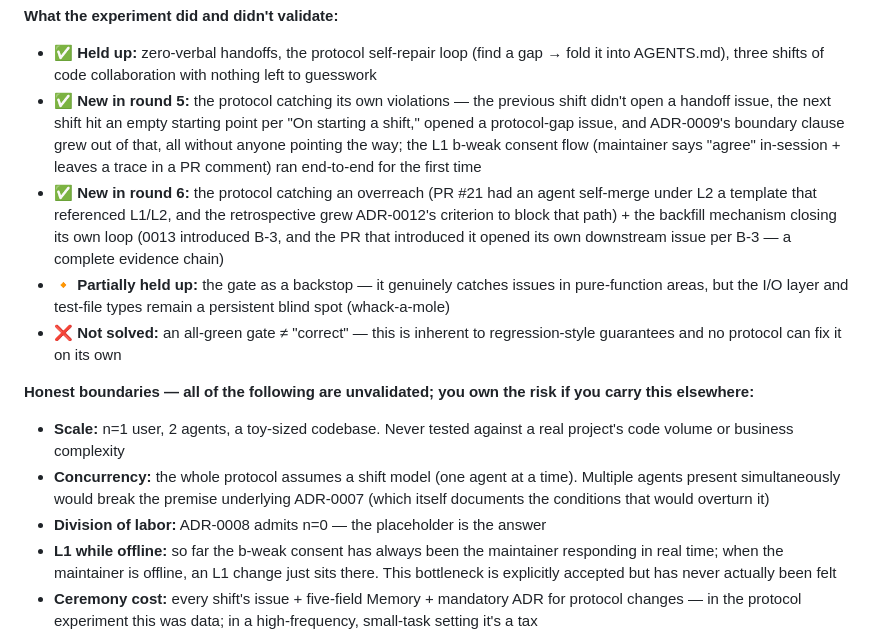
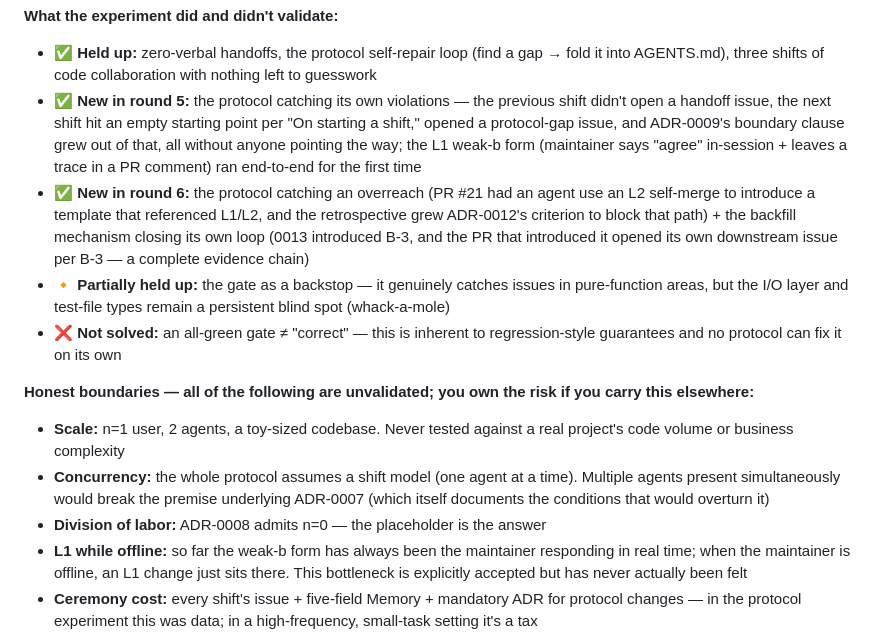
Before and after one commit to real-stanyan/gearbox, a Markdown page: README.md, the part around the change. GitHub-like rendering.

Commit message:
docs(i18n): fix README grammar (dropped verb) + align 'weak-b form' term
Review fixes: PR #21 clause was missing 'introduce'; standardize 'b-weak consent'
to AGENTS.md's 'weak-b form'.

Co-Authored-By: Claude Sonnet 5 <noreply@anthropic.com>

```diff
--- a/README.md
+++ b/README.md
@@ -64,8 +64,8 @@ This protocol isn't just theory — it ran **4 rounds of multi-agent collaborati
 **What the experiment did and didn't validate:**
 
 - ✅ **Held up:** zero-verbal handoffs, the protocol self-repair loop (find a gap → fold it into AGENTS.md), three shifts of code collaboration with nothing left to guesswork
-- ✅ **New in round 5:** the protocol catching its own violations — the previous shift didn't open a handoff issue, the next shift hit an empty starting point per "On starting a shift," opened a protocol-gap issue, and ADR-0009's boundary clause grew out of that, all without anyone pointing the way; the L1 b-weak consent flow (maintainer says "agree" in-session + leaves a trace in a PR comment) ran end-to-end for the first time
-- ✅ **New in round 6:** the protocol catching an overreach (PR #21 had an agent self-merge under L2 a template that referenced L1/L2, and the retrospective grew ADR-0012's criterion to block that path) + the backfill mechanism closing its own loop (0013 introduced B-3, and the PR that introduced it opened its own downstream issue per B-3 — a complete evidence chain)
+- ✅ **New in round 5:** the protocol catching its own violations — the previous shift didn't open a handoff issue, the next shift hit an empty starting point per "On starting a shift," opened a protocol-gap issue, and ADR-0009's boundary clause grew out of that, all without anyone pointing the way; the L1 weak-b form (maintainer says "agree" in-session + leaves a trace in a PR comment) ran end-to-end for the first time
+- ✅ **New in round 6:** the protocol catching an overreach (PR #21 had an agent use an L2 self-merge to introduce a template that referenced L1/L2, and the retrospective grew ADR-0012's criterion to block that path) + the backfill mechanism closing its own loop (0013 introduced B-3, and the PR that introduced it opened its own downstream issue per B-3 — a complete evidence chain)
 - 🔸 **Partially held up:** the gate as a backstop — it genuinely catches issues in pure-function areas, but the I/O layer and test-file types remain a persistent blind spot (whack-a-mole)
 - ❌ **Not solved:** an all-green gate ≠ "correct" — this is inherent to regression-style guarantees and no protocol can fix it on its own
 
@@ -74,7 +74,7 @@ This protocol isn't just theory — it ran **4 rounds of multi-agent collaborati
 - **Scale:** n=1 user, 2 agents, a toy-sized codebase. Never tested against a real project's code volume or business complexity
 - **Concurrency:** the whole protocol assumes a shift model (one agent at a time). Multiple agents present simultaneously would break the premise underlying ADR-0007 (which itself documents the conditions that would overturn it)
 - **Division of labor:** ADR-0008 admits n=0 — the placeholder is the answer
-- **L1 while offline:** so far the b-weak consent has always been the maintainer responding in real time; when the maintainer is offline, an L1 change just sits there. This bottleneck is explicitly accepted but has never actually been felt
+- **L1 while offline:** so far the weak-b form has always been the maintainer responding in real time; when the maintainer is offline, an L1 change just sits there. This bottleneck is explicitly accepted but has never actually been felt
 - **Ceremony cost:** every shift's issue + five-field Memory + mandatory ADR for protocol changes — in the protocol experiment this was data; in a high-frequency, small-task setting it's a tax
 
 If some agent doesn't recognize `AGENTS.md`, symlink it in the repo: `ln -s AGENTS.md <the filename that tool expects>`.
```
